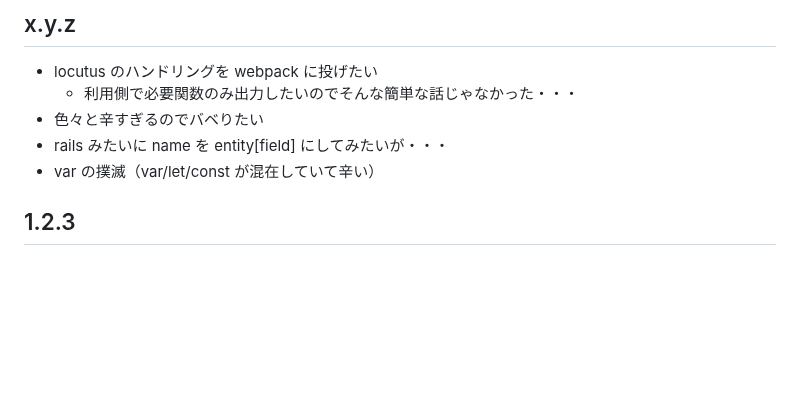
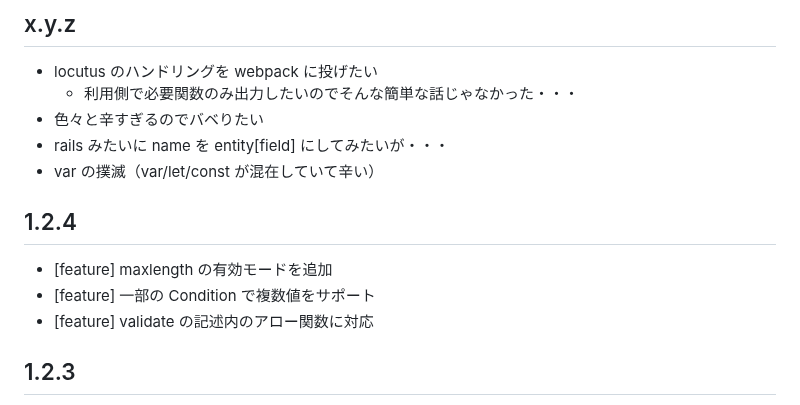
Before and after one commit to arima-ryunosuke/php-validator, a Markdown page: RELEASE.md, the part around the change. Drawn GitHub-style; blank space fills up the shorter version.

```diff
--- a/RELEASE.md
+++ b/RELEASE.md
@@ -23,6 +23,12 @@
 - 色々と辛すぎるのでバベりたい
 - rails みたいに name を entity[field] にしてみたいが・・・
 - var の撲滅（var/let/const が混在していて辛い）
+
+## 1.2.4
+
+- [feature] maxlength の有効モードを追加
+- [feature] 一部の Condition で複数値をサポート
+- [feature] validate の記述内のアロー関数に対応
 
 ## 1.2.3
 
```
Also changed, not shown: README.md (+2 -1 lines).
